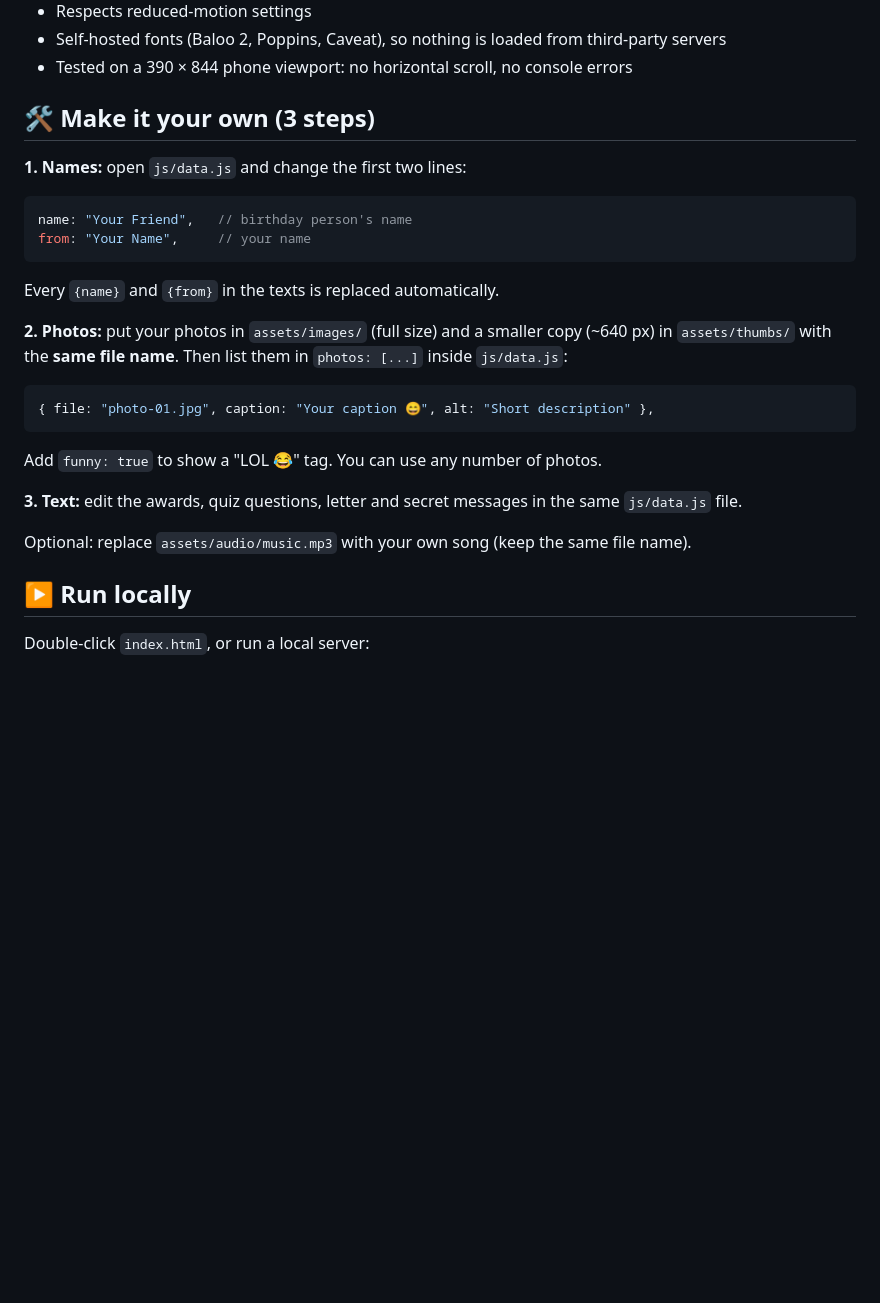
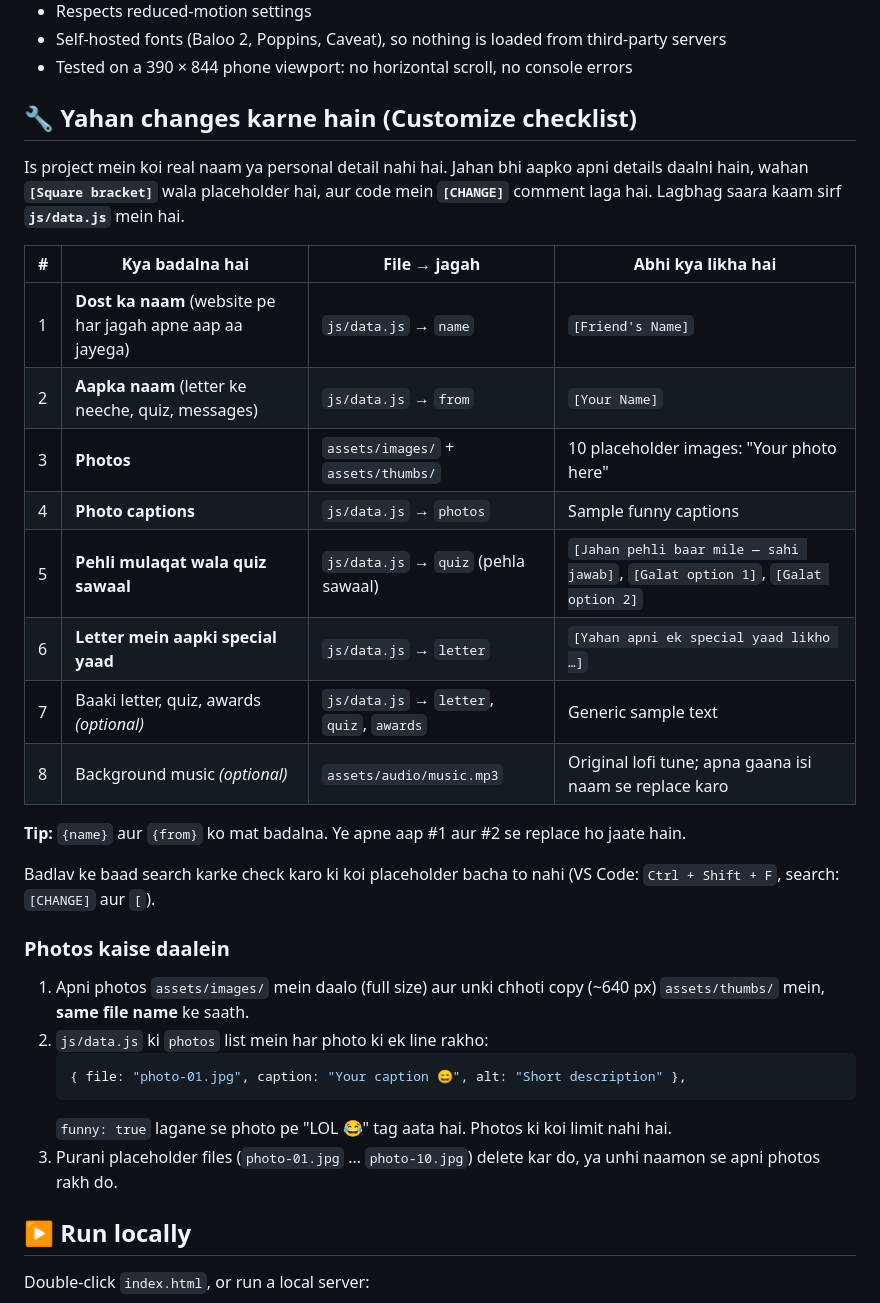
Before and after one commit to Adityaraj8118/birthday-surprise-website, a Markdown page: README.md, the part around one of its changes. Rendered like a GitHub page; blank space fills up the shorter version.

````diff
--- a/README.md
+++ b/README.md
@@ -26,24 +26,33 @@ Also included:
 - Self-hosted fonts (Baloo 2, Poppins, Caveat), so nothing is loaded from third-party servers
 - Tested on a 390 × 844 phone viewport: no horizontal scroll, no console errors
 
-## 🛠️ Make it your own (3 steps)
+## 🔧 Yahan changes karne hain (Customize checklist)
 
-**1. Names:** open `js/data.js` and change the first two lines:
-```js
-name: "Your Friend",   // birthday person's name
-from: "Your Name",     // your name
-```
-Every `{name}` and `{from}` in the texts is replaced automatically.
+Is project mein koi real naam ya personal detail nahi hai. Jahan bhi aapko apni details daalni hain, wahan **`[Square bracket]`** wala placeholder hai, aur code mein **`[CHANGE]`** comment laga hai. Lagbhag saara kaam sirf **`js/data.js`** mein hai.
 
-**2. Photos:** put your photos in `assets/images/` (full size) and a smaller copy (~640 px) in `assets/thumbs/` with the **same file name**. Then list them in `photos: [...]` inside `js/data.js`:
-```js
-{ file: "photo-01.jpg", caption: "Your caption 😄", alt: "Short description" },
-```
-Add `funny: true` to show a "LOL 😂" tag. You can use any number of photos.
+| # | Kya badalna hai | File → jagah | Abhi kya likha hai |
+|---|---|---|---|
+| 1 | **Dost ka naam** (website pe har jagah apne aap aa jayega) | `js/data.js` → `name` | `[Friend's Name]` |
+| 2 | **Aapka naam** (letter ke neeche, quiz, messages) | `js/data.js` → `from` | `[Your Name]` |
+| 3 | **Photos** | `assets/images/` + `assets/thumbs/` | 10 placeholder images: "Your photo here" |
+| 4 | **Photo captions** | `js/data.js` → `photos` | Sample funny captions |
+| 5 | **Pehli mulaqat wala quiz sawaal** | `js/data.js` → `quiz` (pehla sawaal) | `[Jahan pehli baar mile — sahi jawab]`, `[Galat option 1]`, `[Galat option 2]` |
+| 6 | **Letter mein aapki special yaad** | `js/data.js` → `letter` | `[Yahan apni ek special yaad likho …]` |
+| 7 | Baaki letter, quiz, awards *(optional)* | `js/data.js` → `letter`, `quiz`, `awards` | Generic sample text |
+| 8 | Background music *(optional)* | `assets/audio/music.mp3` | Original lofi tune; apna gaana isi naam se replace karo |
 
-**3. Text:** edit the awards, quiz questions, letter and secret messages in the same `js/data.js` file.
+**Tip:** `{name}` aur `{from}` ko mat badalna. Ye apne aap #1 aur #2 se replace ho jaate hain.
 
-Optional: replace `assets/audio/music.mp3` with your own song (keep the same file name).
+Badlav ke baad search karke check karo ki koi placeholder bacha to nahi (VS Code: `Ctrl + Shift + F`, search: `[CHANGE]` aur `[`).
+
+### Photos kaise daalein
+1. Apni photos `assets/images/` mein daalo (full size) aur unki chhoti copy (~640 px) `assets/thumbs/` mein, **same file name** ke saath.
+2. `js/data.js` ki `photos` list mein har photo ki ek line rakho:
+   ```js
+   { file: "photo-01.jpg", caption: "Your caption 😄", alt: "Short description" },
+   ```
+   `funny: true` lagane se photo pe "LOL 😂" tag aata hai. Photos ki koi limit nahi hai.
+3. Purani placeholder files (`photo-01.jpg` … `photo-10.jpg`) delete kar do, ya unhi naamon se apni photos rakh do.
 
 ## ▶️ Run locally
 
````
Also changed, not shown: other parts of README.md (+1 -1 lines), docs/preview.jpg, 2 other files.
